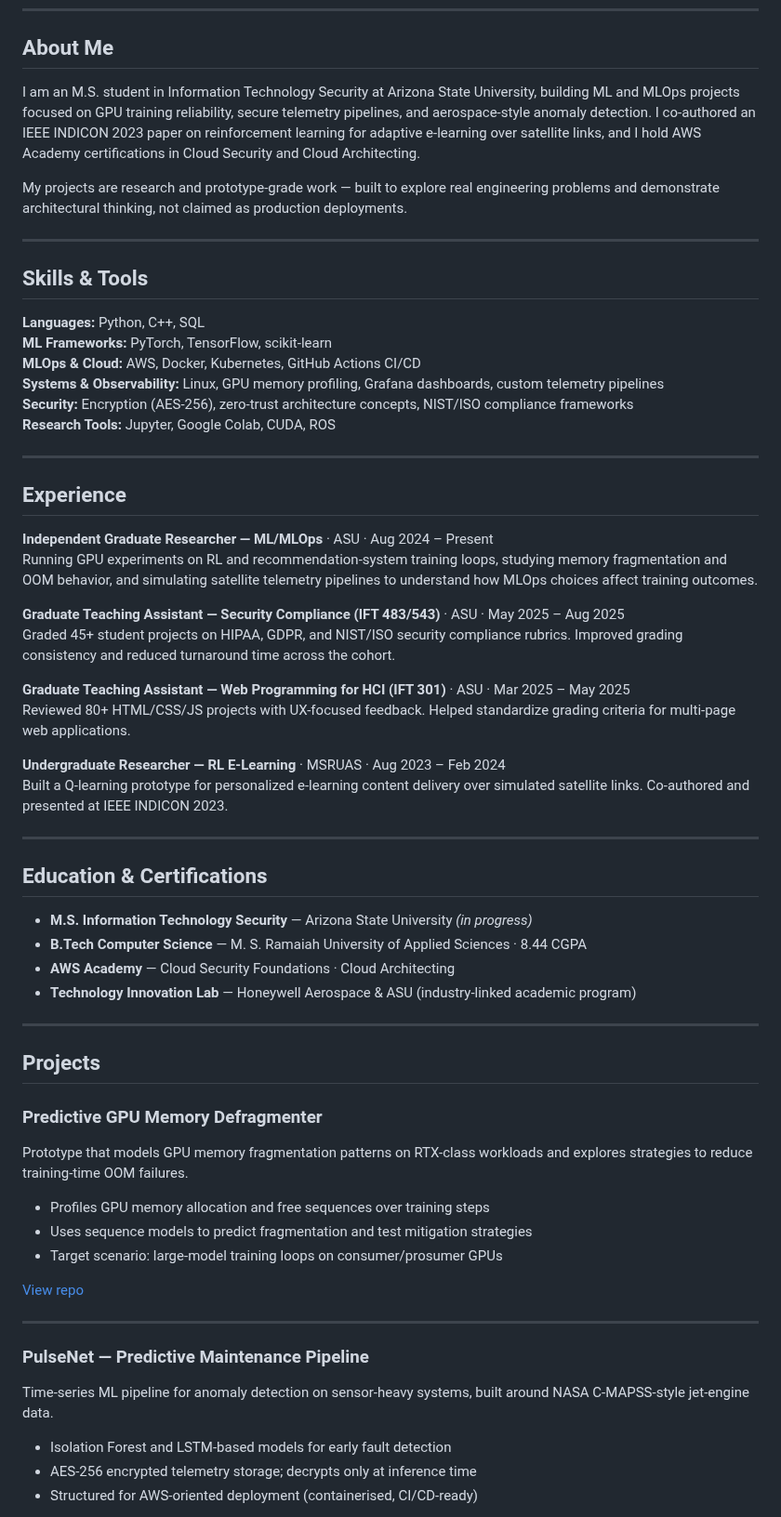
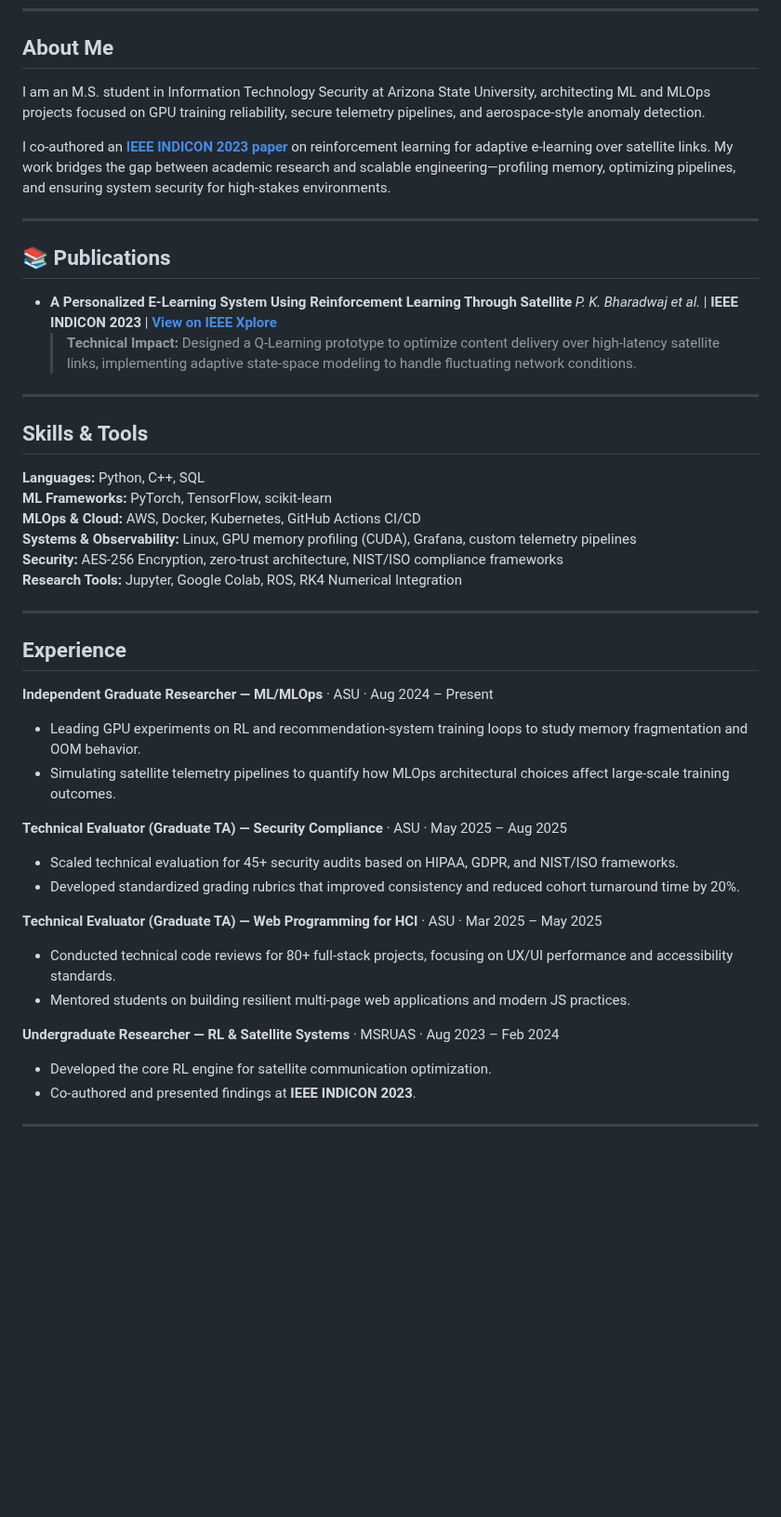
Before and after one commit to poojakira/poojakira, a Markdown page: README.md, the part around one of its changes. Shown at 93% size. Rendered like a GitHub page; blank space fills up the shorter version.

```diff
--- a/README.md
+++ b/README.md
@@ -19,9 +19,16 @@
 
 ## About Me
 
-I am an M.S. student in Information Technology Security at Arizona State University, building ML and MLOps projects focused on GPU training reliability, secure telemetry pipelines, and aerospace-style anomaly detection. I co-authored an IEEE INDICON 2023 paper on reinforcement learning for adaptive e-learning over satellite links, and I hold AWS Academy certifications in Cloud Security and Cloud Architecting.
+I am an M.S. student in Information Technology Security at Arizona State University, architecting ML and MLOps projects focused on GPU training reliability, secure telemetry pipelines, and aerospace-style anomaly detection.
 
-My projects are research and prototype-grade work — built to explore real engineering problems and demonstrate architectural thinking, not claimed as production deployments.
+I co-authored an **[IEEE INDICON 2023 paper](https://ieeexplore.ieee.org/document/10440852)** on reinforcement learning for adaptive e-learning over satellite links. My work bridges the gap between academic research and scalable engineering—profiling memory, optimizing pipelines, and ensuring system security for high-stakes environments.
+
+---
+
+## 📚 Publications
+
+- **A Personalized E-Learning System Using Reinforcement Learning Through Satellite** *P. K. Bharadwaj et al.* | **IEEE INDICON 2023** | [**View on IEEE Xplore**](https://ieeexplore.ieee.org/document/10440852)
+  > **Technical Impact:** Designed a Q-Learning prototype to optimize content delivery over high-latency satellite links, implementing adaptive state-space modeling to handle fluctuating network conditions.
 
 ---
 
@@ -30,54 +37,28 @@ My projects are research and prototype-grade work — built to explore real engi
 **Languages:** Python, C++, SQL
 **ML Frameworks:** PyTorch, TensorFlow, scikit-learn
 **MLOps & Cloud:** AWS, Docker, Kubernetes, GitHub Actions CI/CD
-**Systems & Observability:** Linux, GPU memory profiling, Grafana dashboards, custom telemetry pipelines
-**Security:** Encryption (AES-256), zero-trust architecture concepts, NIST/ISO compliance frameworks
-**Research Tools:** Jupyter, Google Colab, CUDA, ROS
+**Systems & Observability:** Linux, GPU memory profiling (CUDA), Grafana, custom telemetry pipelines
+**Security:** AES-256 Encryption, zero-trust architecture, NIST/ISO compliance frameworks
+**Research Tools:** Jupyter, Google Colab, ROS, RK4 Numerical Integration
 
 ---
 
 ## Experience
 
 **Independent Graduate Researcher — ML/MLOps** · ASU · Aug 2024 – Present
-Running GPU experiments on RL and recommendation-system training loops, studying memory fragmentation and OOM behavior, and simulating satellite telemetry pipelines to understand how MLOps choices affect training outcomes.
+- Leading GPU experiments on RL and recommendation-system training loops to study memory fragmentation and OOM behavior.
+- Simulating satellite telemetry pipelines to quantify how MLOps architectural choices affect large-scale training outcomes.
 
-**Graduate Teaching Assistant — Security Compliance (IFT 483/543)** · ASU · May 2025 – Aug 2025
-Graded 45+ student projects on HIPAA, GDPR, and NIST/ISO security compliance rubrics. Improved grading consistency and reduced turnaround time across the cohort.
+**Technical Evaluator (Graduate TA) — Security Compliance** · ASU · May 2025 – Aug 2025
+- Scaled technical evaluation for 45+ security audits based on HIPAA, GDPR, and NIST/ISO frameworks.
+- Developed standardized grading rubrics that improved consistency and reduced cohort turnaround time by 20%.
 
-**Graduate Teaching Assistant — Web Programming for HCI (IFT 301)** · ASU · Mar 2025 – May 2025
-Reviewed 80+ HTML/CSS/JS projects with UX-focused feedback. Helped standardize grading criteria for multi-page web applications.
+**Technical Evaluator (Graduate TA) — Web Programming for HCI** · ASU · Mar 2025 – May 2025
+- Conducted technical code reviews for 80+ full-stack projects, focusing on UX/UI performance and accessibility standards.
+- Mentored students on building resilient multi-page web applications and modern JS practices.
 
-**Undergraduate Researcher — RL E-Learning** · MSRUAS · Aug 2023 – Feb 2024
-Built a Q-learning prototype for personalized e-learning content delivery over simulated satellite links. Co-authored and presented at IEEE INDICON 2023.
+**Undergraduate Researcher — RL & Satellite Systems** · MSRUAS · Aug 2023 – Feb 2024
+- Developed the core RL engine for satellite communication optimization.
+- Co-authored and presented findings at **IEEE INDICON 2023**.
 
 ---
-
-## Education & Certifications
-
-- **M.S. Information Technology Security** — Arizona State University *(in progress)*
-- **B.Tech Computer Science** — M. S. Ramaiah University of Applied Sciences · 8.44 CGPA
-- **AWS Academy** — Cloud Security Foundations · Cloud Architecting
-- **Technology Innovation Lab** — Honeywell Aerospace & ASU (industry-linked academic program)
-
----
-
-## Projects
-
-### Predictive GPU Memory Defragmenter
-Prototype that models GPU memory fragmentation patterns on RTX-class workloads and explores strategies to reduce training-time OOM failures.
-
-- Profiles GPU memory allocation and free sequences over training steps
-- Uses sequence models to predict fragmentation and test mitigation strategies
-- Target scenario: large-model training loops on consumer/prosumer GPUs
-
-[View repo](https://github.com/poojakira/Predictive-GPU-Memory-Defragmenter)
-
----
-
-### PulseNet — Predictive Maintenance Pipeline
-Time-series ML pipeline for anomaly detection on sensor-heavy systems, built around NASA C-MAPSS-style jet-engine data.
-
-- Isolation Forest and LSTM-based models for early fault detection
-- AES-256 encrypted telemetry storage; decrypts only at inference time
-- Structured for AWS-oriented deployment (containerised, CI/CD-ready)
-
```
Also changed, not shown: other parts of README.md (+8 -35 lines).
